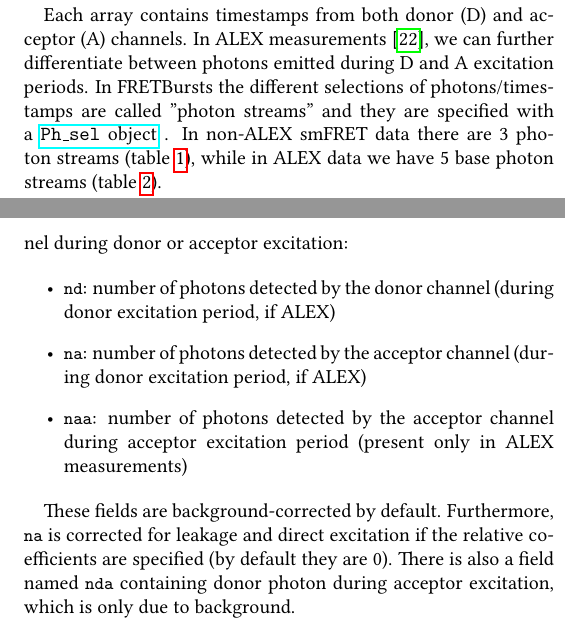
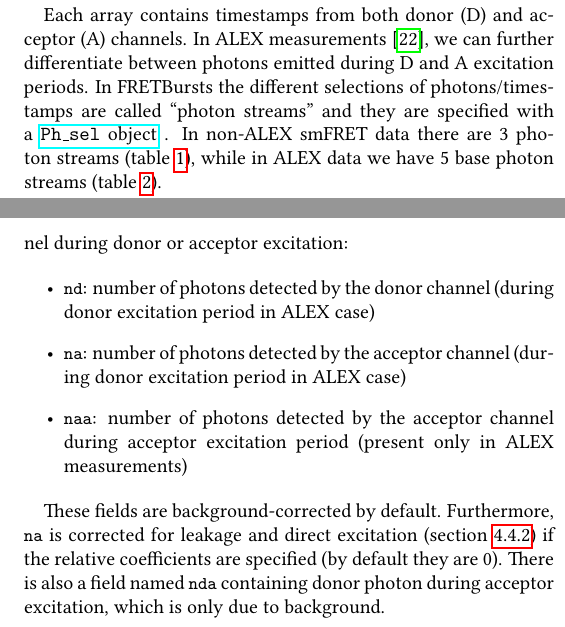
Before and after one commit to tritemio/fretbursts_paper, a LaTeX paper (main.tex, which reads Concepts.tex): two parts of the columns of pages 3 and 4 of 12, joined at a grey line, cut so that both start at the same text. Compiled offline with pdfLaTeX.

Commit message:
edited Concepts.tex

```diff
--- a/Concepts.tex
+++ b/Concepts.tex
@@ -113,21 +113,21 @@ during donor or acceptor excitation:
 
 \begin{itemize}
 \item \verb|nd|: number of photons detected by the donor channel
-(during donor excitation period, if ALEX)
+(during donor excitation period in ALEX case)
 \item \verb|na|: number of photons detected by the acceptor channel
-(during donor excitation period, if ALEX)
+(during donor excitation period in ALEX case)
 \item \verb|naa|: number of photons detected by the acceptor channel
 during acceptor excitation period (present only in ALEX measurements)
 \end{itemize}
 
 These fields are background-corrected by default. Furthermore,
-\verb|na| is corrected for leakage and direct excitation if the
-relative coefficients are specified (by default they are 0).
+\verb|na| is corrected for leakage and direct excitation
+(section~\ref{sec:corrcoeff}) if the relative coefficients are specified
+(by default they are 0).
 There is also a field named \verb|nda| containing donor photon during
 acceptor excitation, which is only due to background.
 
 \paragraph{Python details}
-
 Most arrays in \texttt{Data} are contained in lists with lengths equal to the
 number of excitation spots. This means that, in
 single-spot measurements, to access an array of burst-data
```
Also changed, not shown: Concepts.tex (2 more changed lines).
